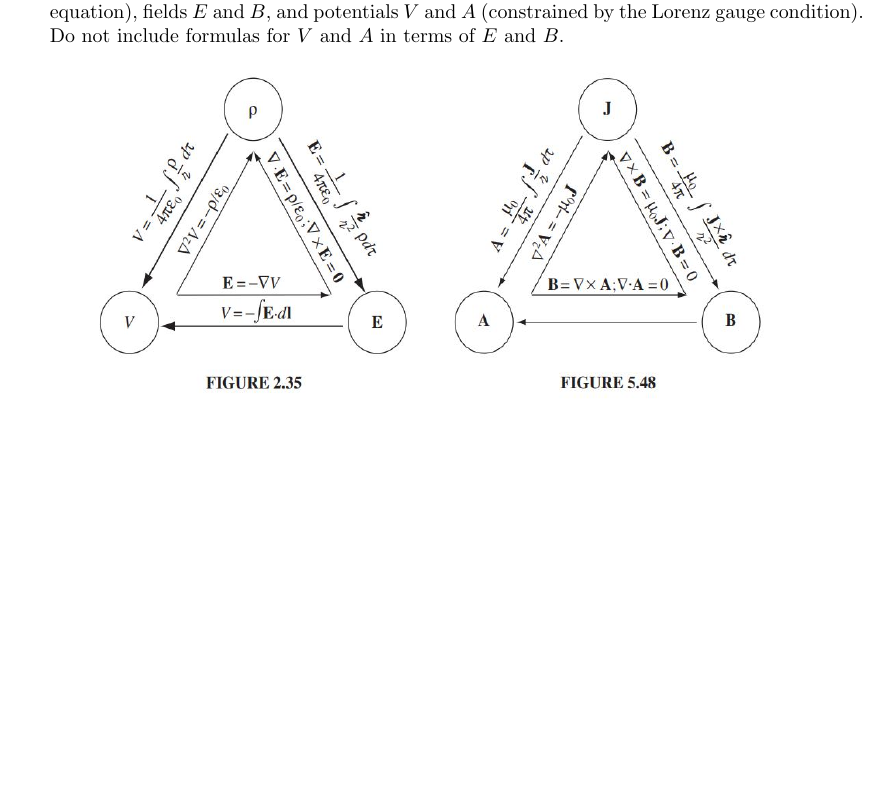
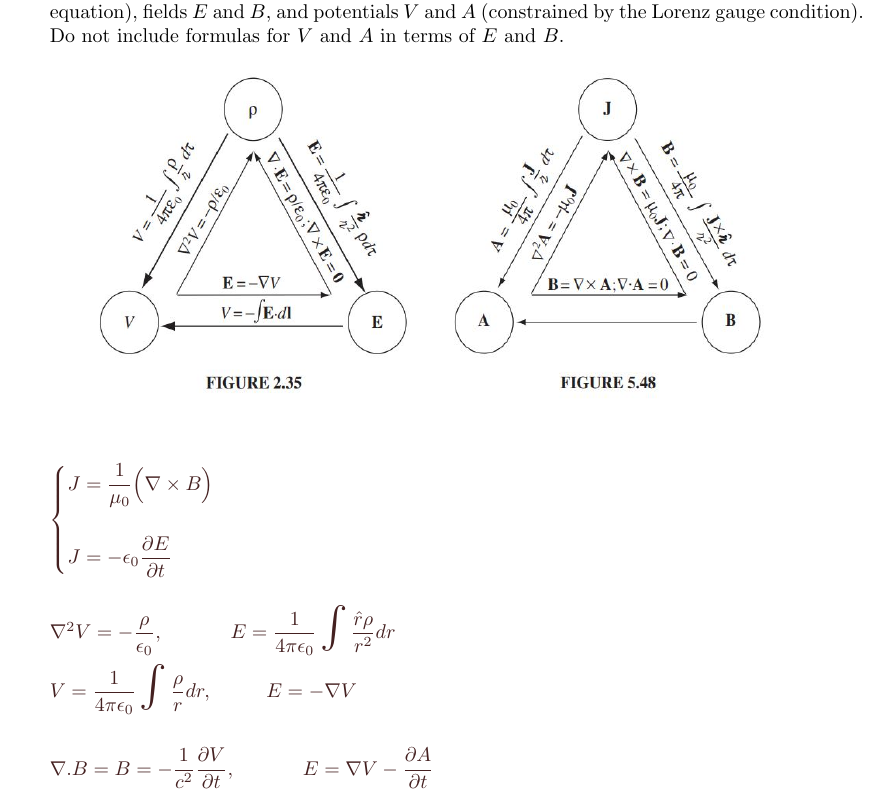
Before and after one commit to Behnam4/PHY-412, a LaTeX problem sheet (homework8.tex): part of page 6 of 6 before the commit and part of page 6 of 7 after it, cut so that both start at the same text, the shorter picture padded with empty space. Compiled offline with pdfLaTeX.

Commit message:
Solution #3

```diff
--- a/homework8.tex
+++ b/homework8.tex
@@ -314,6 +314,23 @@
       \includegraphics[height=6cm, width=6cm]{3.JPG}
     \end{figure}
 
-        % \textcolor{hwColor}{
-        %   \\
-        % }
+        \textcolor{hwColor}{
+          \\
+          $
+            \begin{cases}
+              J=\dfrac{1}{\mu_0} \bigg( \nabla \times B \bigg)
+              \\
+              \\
+              J=-\epsilon_0 \dfrac{\partial E}{\partial t}
+            \end{cases}
+            \\
+            \\
+            \\
+            \nabla^2 V=-\dfrac{\rho}{\epsilon_0}, ~~~~~~~~~~ E=\dfrac{1}{4 \pi \epsilon_0} \bigints \dfrac{\hat{r} \rho}{r^2} dr
+            \\
+            \\
+            V=\dfrac{1}{4 \pi \epsilon_0} \bigints \dfrac{\rho}{r} dr, ~~~~~~~~ E=-\nabla V
+            \\
+            \\
+            \\
+            \nabla.B=B=-\dfrac{1}{c^2} \dfrac{\partial V}{\partial t}, ~~~~~~~~~~ E=\nabla V-\dfrac{\partial A}{\partial t}
```
Also changed, not shown: 4.JPG (added), homework8.tex (8 more changed lines).
